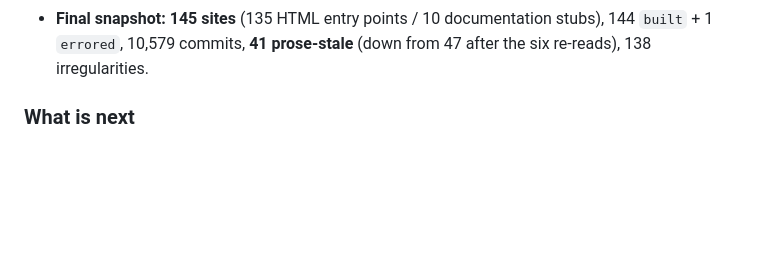
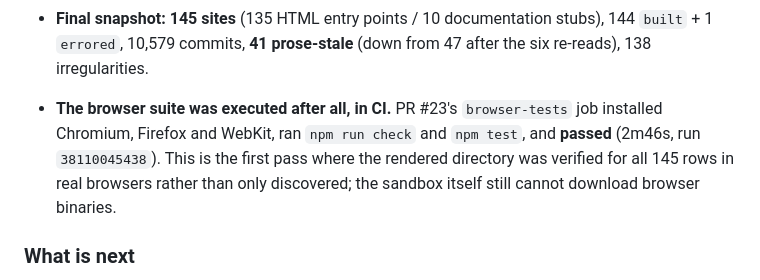
Before and after one commit to buffedlizard55-lab/MasterSite, a Markdown page: HANDOFF.md, the part around the change. Drawn GitHub-style; blank space fills up the shorter version.

Commit message:
Record the CI browser-suite result for this PR
The browser-tests workflow installed Chromium, Firefox and WebKit and ran the
full Playwright suite green (2m46s, run 38110045438), so this pass is the first
where the rendered directory was verified in real browsers for all 145 rows
rather than only discovered. The sandbox limitation stands; CI is the execution
environment of record.

Co-authored-by: arena-agent <297053741+arena-agent@users.noreply.github.com>

```diff
--- a/HANDOFF.md
+++ b/HANDOFF.md
@@ -92,6 +92,10 @@ merged PR).
 - **Final snapshot:** **145 sites** (135 HTML entry points / 10 documentation stubs), 144 `built` + 1
   `errored`, 10,579 commits, **41 prose-stale** (down from 47 after the six re-reads), 138 irregularities.
 
+- **The browser suite was executed after all, in CI.** PR #23's `browser-tests` job installed Chromium, Firefox and WebKit, ran `npm run check` and `npm test`, and **passed** (2m46s, run
+  `38110045438`). This is the first pass where the rendered directory was verified for all 145 rows in real
+  browsers rather than only discovered; the sandbox itself still cannot download browser binaries.
+
 ### What is next
 
 1. **T-002 (highest accuracy risk):** 47 description stamps are behind their heads, up from 38. Re-read
```
Also changed, not shown: README.md (+1 -1 lines).
